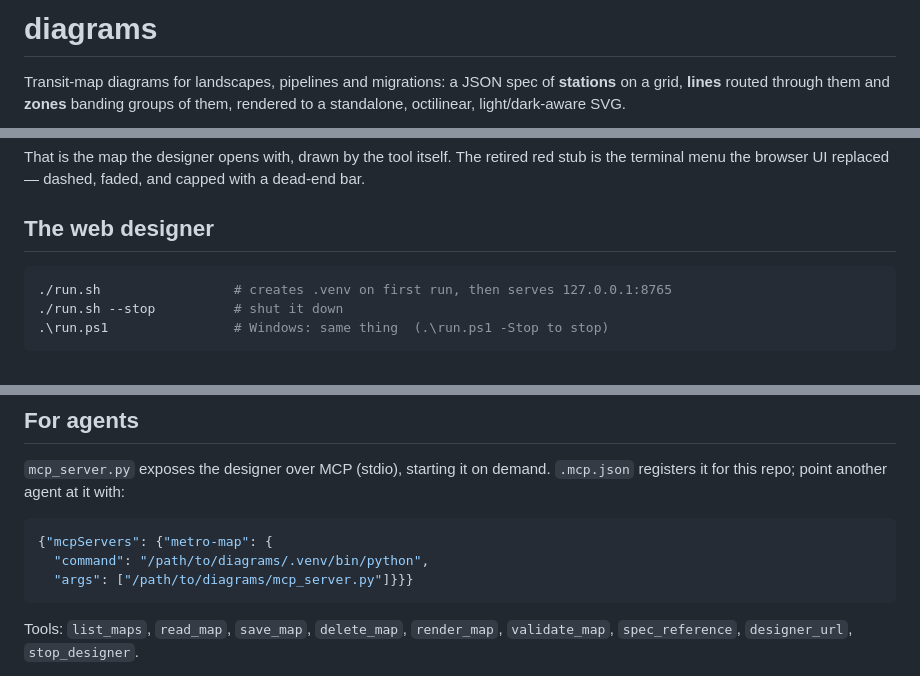
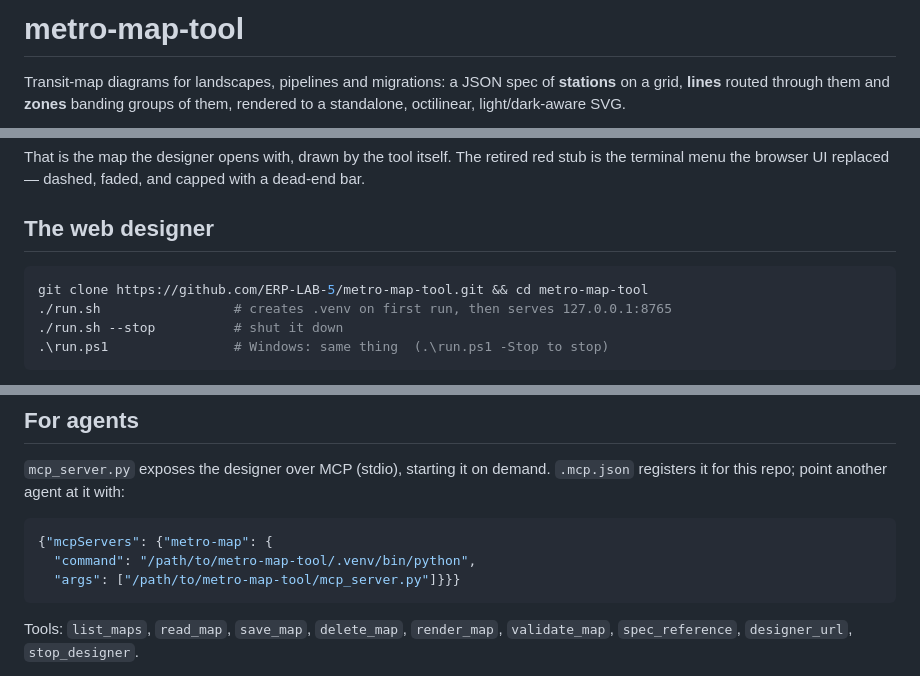
Before and after one commit to ERP-LAB-5/metro-map-tool, a Markdown page: README.md, 3 parts joined by grey strips. Rendered like a GitHub page.

Commit message:
Rename to metro-map-tool in the README and the skill
The repo is metro-map-tool now, not diagrams. The heading, the MCP config
placeholder paths and the skill's cd line all still named the old repo, which
would send anyone following them to a directory their clone does not have.

The install block never had a clone step — with a real name to clone, it now
starts from the URL rather than assuming you already have the checkout.

The skill's description said "the browser designer at diagrams/". A directory
name is a weak matching signal anyway, so it now says the designer ships with
the repo instead of naming a path that depends on where you cloned it.

Verified:
  grep for diagrams outside the prose -> nothing left
  git ls-remote https://github.com/ERP-LAB-5/metro-map-tool.git -> resolves
  skill frontmatter still parses, name unchanged

The local checkout stays at ~/ERP-LAB-5/diagrams by choice; a repo and its
folder need not share a name, and renaming it would move this session's working
directory out from under it.

Designed-by: D-LAB-5 <frankuwe.schwarz@gmail.com>
Co-Authored-By: Claude Opus 5 <noreply@anthropic.com>

````diff
--- a/README.md
+++ b/README.md
@@ -1,4 +1,4 @@
-# diagrams
+# metro-map-tool
 
 Transit-map diagrams for landscapes, pipelines and migrations: a JSON spec of
 **stations** on a grid, **lines** routed through them and **zones** banding
@@ -15,6 +15,7 @@ capped with a dead-end bar.
 ## The web designer
 
 ```bash
+git clone https://github.com/ERP-LAB-5/metro-map-tool.git && cd metro-map-tool
 ./run.sh                 # creates .venv on first run, then serves 127.0.0.1:8765
 ./run.sh --stop          # shut it down
 .\run.ps1                # Windows: same thing  (.\run.ps1 -Stop to stop)
@@ -81,8 +82,8 @@ Flask.
 
 ```json
 {"mcpServers": {"metro-map": {
-  "command": "/path/to/diagrams/.venv/bin/python",
-  "args": ["/path/to/diagrams/mcp_server.py"]}}}
+  "command": "/path/to/metro-map-tool/.venv/bin/python",
+  "args": ["/path/to/metro-map-tool/mcp_server.py"]}}}
 ```
 
 Tools: `list_maps`, `read_map`, `save_map`, `delete_map`, `render_map`,
````
Also changed, not shown: 1 other file.
